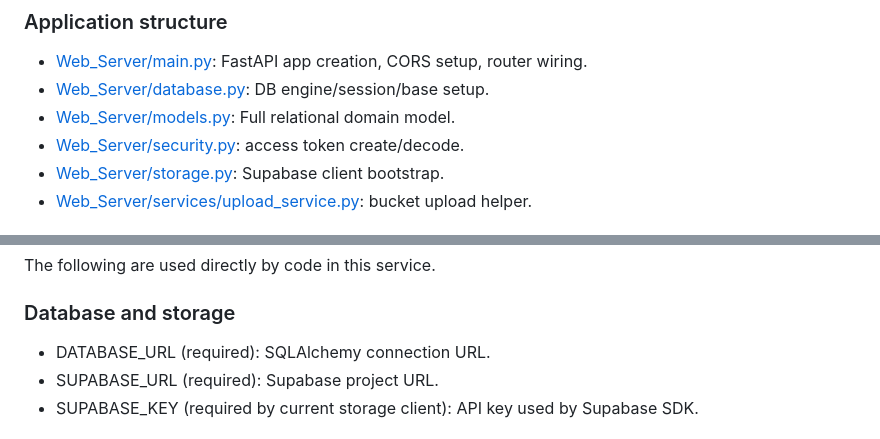
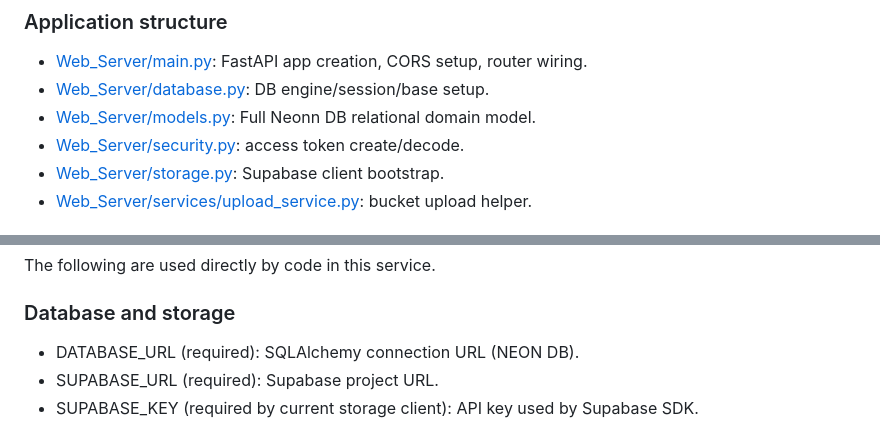
Before and after one commit to Sabari2005/AI-Proctoring-and-Examination-Platform, a Markdown page: Web_Server/README.md, 2 parts joined by grey strips. Rendered like a GitHub page.

```diff
--- a/Web_Server/README.md
+++ b/Web_Server/README.md
@@ -158,7 +158,7 @@ graph LR
 
 - [Web_Server/main.py](Web_Server/main.py): FastAPI app creation, CORS setup, router wiring.
 - [Web_Server/database.py](Web_Server/database.py): DB engine/session/base setup.
-- [Web_Server/models.py](Web_Server/models.py): Full relational domain model.
+- [Web_Server/models.py](Web_Server/models.py): Full Neonn DB relational domain model.
 - [Web_Server/security.py](Web_Server/security.py): access token create/decode.
 - [Web_Server/storage.py](Web_Server/storage.py): Supabase client bootstrap.
 - [Web_Server/services/upload_service.py](Web_Server/services/upload_service.py): bucket upload helper.
@@ -215,7 +215,7 @@ The following are used directly by code in this service.
 
 ### Database and storage
 
-- DATABASE_URL (required): SQLAlchemy connection URL.
+- DATABASE_URL (required): SQLAlchemy connection URL (NEON DB).
 - SUPABASE_URL (required): Supabase project URL.
 - SUPABASE_KEY (required by current storage client): API key used by Supabase SDK.
 
```
